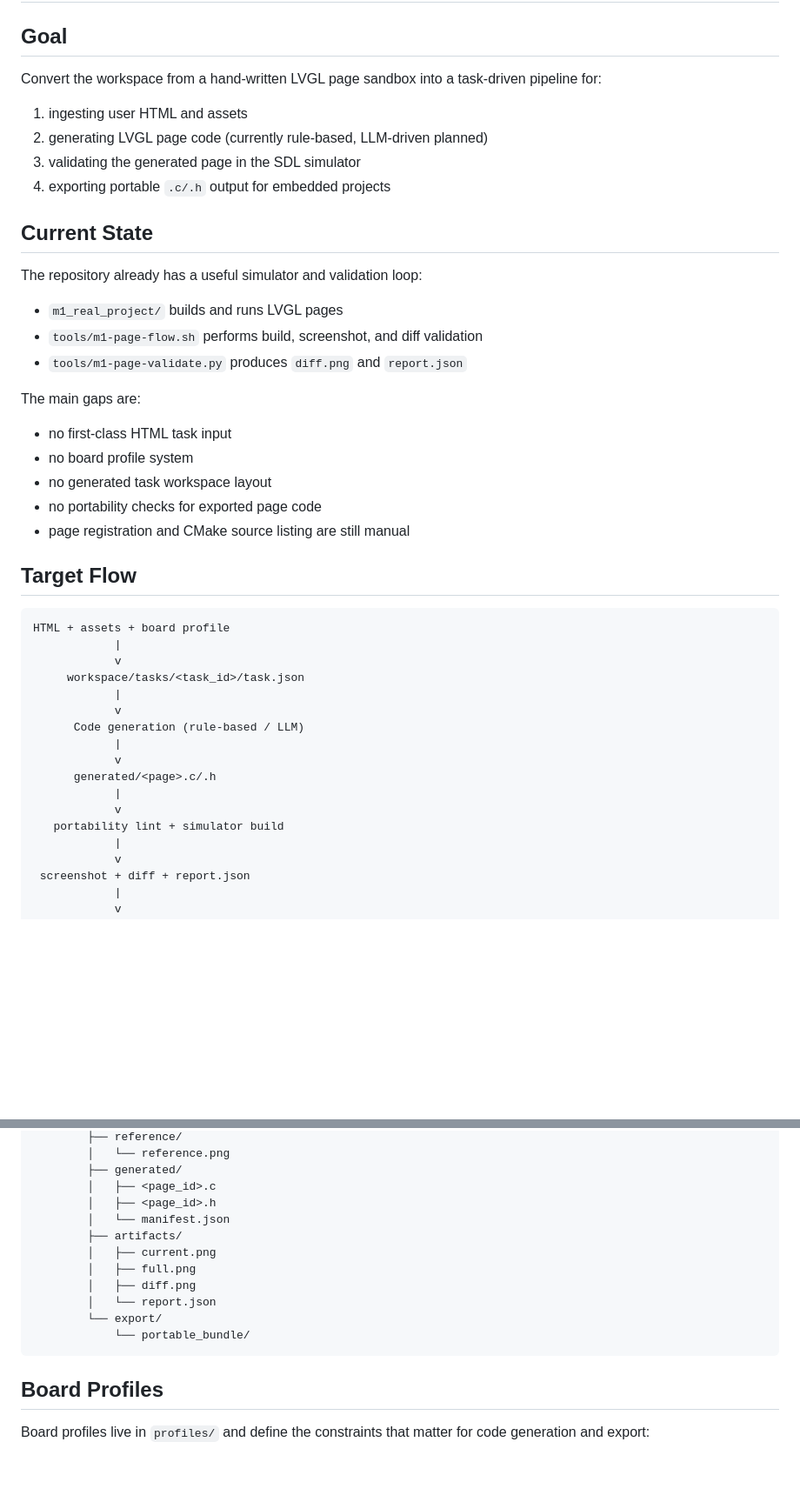
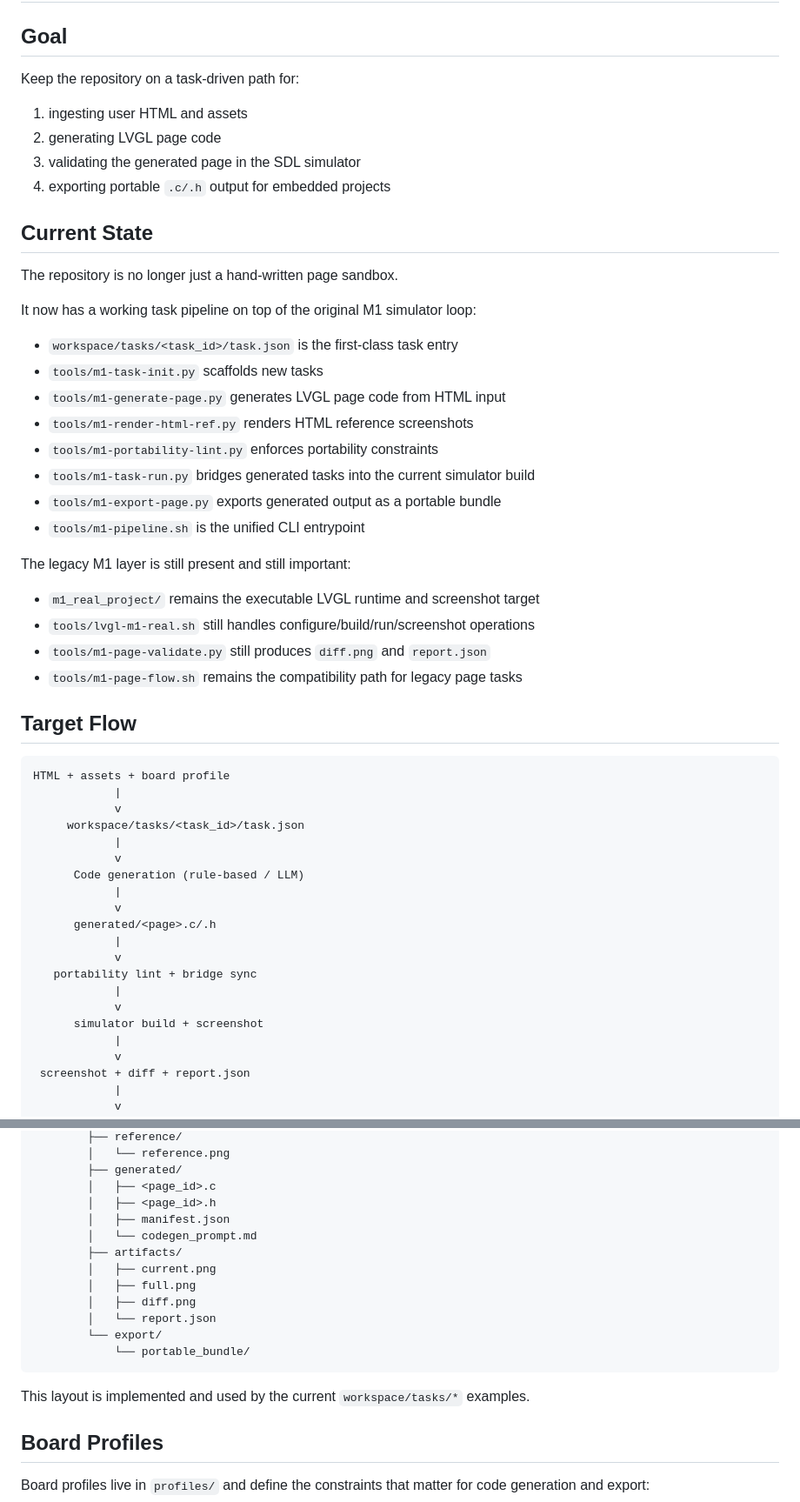
Before and after one commit to LeoKemp223/llm2lvgl, a Markdown page: docs/architecture.md, 2 parts joined by grey strips. Shown at 87% size. GitHub-like rendering; blank space fills up the shorter version.

````diff
--- a/docs/architecture.md
+++ b/docs/architecture.md
@@ -2,28 +2,34 @@
 
 ## Goal
 
-Convert the workspace from a hand-written LVGL page sandbox into a task-driven pipeline for:
+Keep the repository on a task-driven path for:
 
 1. ingesting user HTML and assets
-2. generating LVGL page code (currently rule-based, LLM-driven planned)
+2. generating LVGL page code
 3. validating the generated page in the SDL simulator
 4. exporting portable `.c/.h` output for embedded projects
 
 ## Current State
 
-The repository already has a useful simulator and validation loop:
+The repository is no longer just a hand-written page sandbox.
 
-- `m1_real_project/` builds and runs LVGL pages
-- `tools/m1-page-flow.sh` performs build, screenshot, and diff validation
-- `tools/m1-page-validate.py` produces `diff.png` and `report.json`
+It now has a working task pipeline on top of the original M1 simulator loop:
 
-The main gaps are:
+- `workspace/tasks/<task_id>/task.json` is the first-class task entry
+- `tools/m1-task-init.py` scaffolds new tasks
+- `tools/m1-generate-page.py` generates LVGL page code from HTML input
+- `tools/m1-render-html-ref.py` renders HTML reference screenshots
+- `tools/m1-portability-lint.py` enforces portability constraints
+- `tools/m1-task-run.py` bridges generated tasks into the current simulator build
+- `tools/m1-export-page.py` exports generated output as a portable bundle
+- `tools/m1-pipeline.sh` is the unified CLI entrypoint
 
-- no first-class HTML task input
-- no board profile system
-- no generated task workspace layout
-- no portability checks for exported page code
-- page registration and CMake source listing are still manual
+The legacy M1 layer is still present and still important:
+
+- `m1_real_project/` remains the executable LVGL runtime and screenshot target
+- `tools/lvgl-m1-real.sh` still handles configure/build/run/screenshot operations
+- `tools/m1-page-validate.py` still produces `diff.png` and `report.json`
+- `tools/m1-page-flow.sh` remains the compatibility path for legacy page tasks
 
 ## Target Flow
 
@@ -40,7 +46,10 @@ HTML + assets + board profile
       generated/<page>.c/.h
             |
             v
-   portability lint + simulator build
+   portability lint + bridge sync
+            |
+            v
+      simulator build + screenshot
             |
             v
  screenshot + diff + report.json
@@ -67,7 +76,8 @@ workspace/
         ├── generated/
         │   ├── <page_id>.c
         │   ├── <page_id>.h
-        │   └── manifest.json
+        │   ├── manifest.json
+        │   └── codegen_prompt.md
         ├── artifacts/
         │   ├── current.png
         │   ├── full.png
@@ -76,6 +86,8 @@ workspace/
         └── export/
             └── portable_bundle/
 ```
+
+This layout is implemented and used by the current `workspace/tasks/*` examples.
 
 ## Board Profiles
 
````
Also changed, not shown: other parts of docs/architecture.md (+44 -69 lines).
